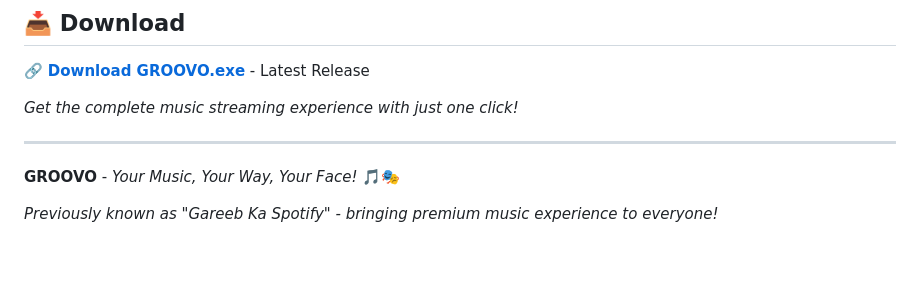
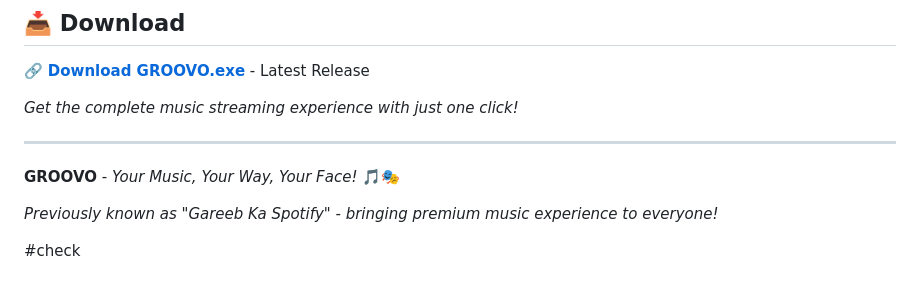
Before and after one commit to Nikk-123/Groovo, a Markdown page: README.md, the part around the change. Rendered like a GitHub page; blank space fills up the shorter version.

Commit message:
chore: add placeholder text at the end of README for future updates

```diff
--- a/README.md
+++ b/README.md
@@ -394,3 +394,5 @@ If you encounter any issues:
 **GROOVO** - *Your Music, Your Way, Your Face!* 🎵🎭
 
 *Previously known as "Gareeb Ka Spotify" - bringing premium music experience to everyone!*
+
+#check
```
